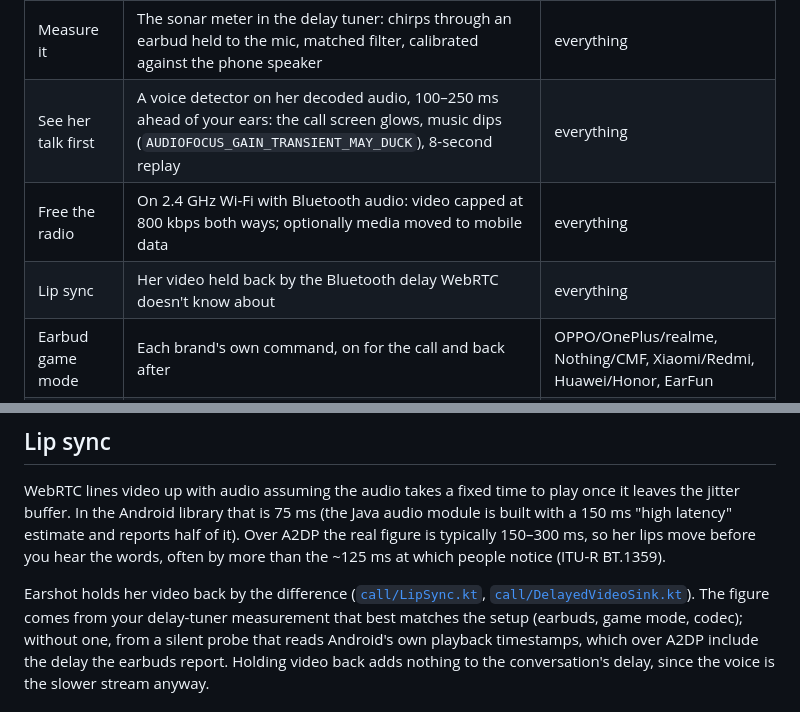
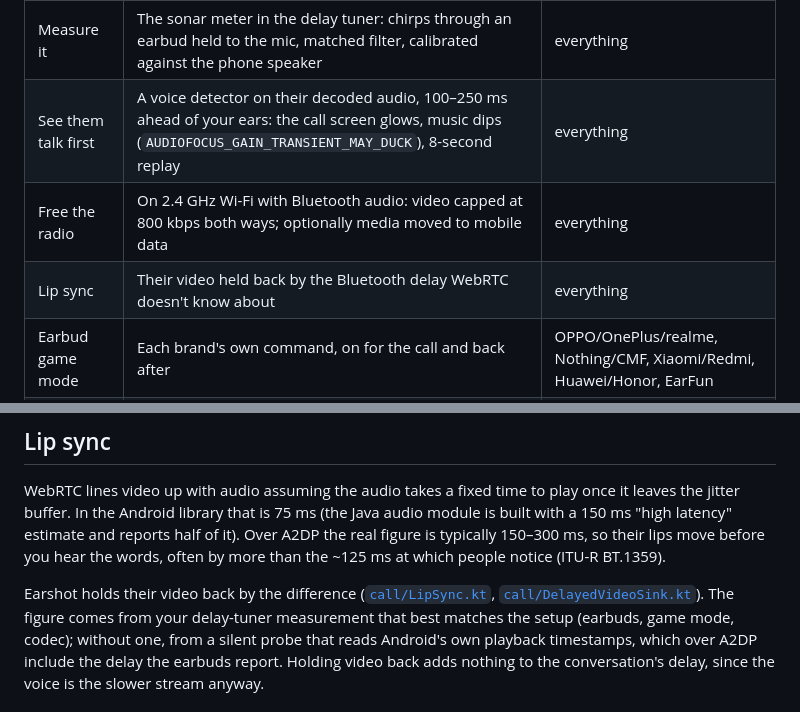
Before and after one commit to Nomskis/Bluetooth, a Markdown page: docs/how-it-works.md, 2 parts joined by grey strips. GitHub-like rendering.

```diff
--- a/docs/how-it-works.md
+++ b/docs/how-it-works.md
@@ -93,9 +93,9 @@ are in [research/latency.md](research/latency.md); in short:
 | Shorter network path | 10 ms Opus packets (`a=ptime:10`), redundant audio (RED) preferred, a jitter buffer that shrinks quickly (`audioJitterBufferFastAccelerate`) | everything |
 | Fast playback path | `PERFORMANCE_MODE_LOW_LATENCY` with a self-adjusting buffer (`setUseLowLatency`), game-audio label | everything; low-latency Bluetooth where the phone supports it |
 | Measure it | The sonar meter in the delay tuner: chirps through an earbud held to the mic, matched filter, calibrated against the phone speaker | everything |
-| See her talk first | A voice detector on her decoded audio, 100–250 ms ahead of your ears: the call screen glows, music dips (`AUDIOFOCUS_GAIN_TRANSIENT_MAY_DUCK`), 8-second replay | everything |
+| See them talk first | A voice detector on their decoded audio, 100–250 ms ahead of your ears: the call screen glows, music dips (`AUDIOFOCUS_GAIN_TRANSIENT_MAY_DUCK`), 8-second replay | everything |
 | Free the radio | On 2.4 GHz Wi-Fi with Bluetooth audio: video capped at 800 kbps both ways; optionally media moved to mobile data | everything |
-| Lip sync | Her video held back by the Bluetooth delay WebRTC doesn't know about | everything |
+| Lip sync | Their video held back by the Bluetooth delay WebRTC doesn't know about | everything |
 | Earbud game mode | Each brand's own command, on for the call and back after | OPPO/OnePlus/realme, Nothing/CMF, Xiaomi/Redmi, Huawei/Honor, EarFun |
 | Turbo | Android's privileged Bluetooth controls, through Shizuku: for each call, low-latency mode, the codec measured fastest, the shortest buffer; undone after | Android 13+ with Wireless debugging |
 | Fast failover | Mobile data on standby, ICE tuned to swap a stalled path in ~1 s | everything |
@@ -146,10 +146,10 @@ WebRTC lines video up with audio assuming the audio takes a fixed time to
 play once it leaves the jitter buffer. In the Android library that is 75 ms
 (the Java audio module is built with a 150 ms "high latency" estimate and
 reports half of it). Over A2DP the real figure is typically 150–300 ms, so
-her lips move before you hear the words, often by more than the ~125 ms at
+their lips move before you hear the words, often by more than the ~125 ms at
 which people notice (ITU-R BT.1359).
 
-Earshot holds her video back by the difference
+Earshot holds their video back by the difference
 ([`call/LipSync.kt`](../android/app/src/main/java/io/github/nomskis/earshot/call/LipSync.kt),
 [`call/DelayedVideoSink.kt`](../android/app/src/main/java/io/github/nomskis/earshot/call/DelayedVideoSink.kt)).
 The figure comes from your delay-tuner measurement that best matches the setup
```
Also changed, not shown: README.md (+7 -6 lines).
